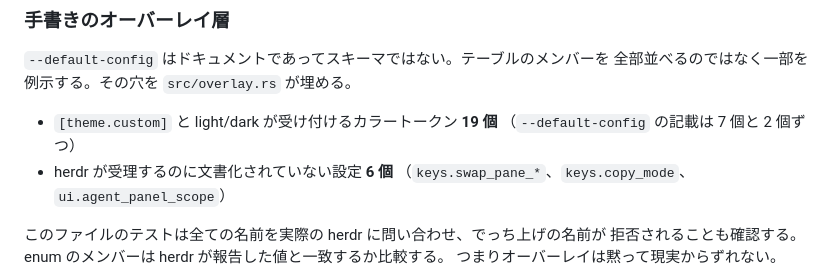
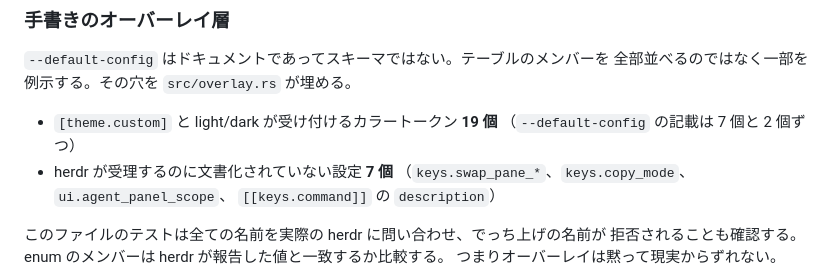
Before and after one commit to CrossApplication/herdr-config-gui, a Markdown page: AGENTS.md, the part around the change. GitHub-like rendering.

Commit message:
Count the seventh undocumented setting in AGENTS.md
AGENTS.md said the overlay adds six settings herdr accepts but never
documents. It adds seven: the `description` field of `[[keys.command]]`
went in after that sentence was written (a7349a8 follows 98316c9), and
the schema test already counts "7 undocumented". A reader taking the
sentence as the overlay's inventory would miss the seventh.

Co-Authored-By: Claude Opus 5.5 <noreply@anthropic.com>

```diff
--- a/AGENTS.md
+++ b/AGENTS.md
@@ -127,8 +127,9 @@ enum のメンバーまで報告する。`HERDR_CONFIG_PATH` を一時ファイ
 
 - `[theme.custom]` と light/dark が受け付けるカラートークン **19 個**
   （`--default-config` の記載は 7 個と 2 個ずつ）
-- herdr が受理するのに文書化されていない設定 **6 個**
-  （`keys.swap_pane_*`、`keys.copy_mode`、`ui.agent_panel_scope`）
+- herdr が受理するのに文書化されていない設定 **7 個**
+  （`keys.swap_pane_*`、`keys.copy_mode`、`ui.agent_panel_scope`、
+  `[[keys.command]]` の `description`）
 
 このファイルのテストは全ての名前を実際の herdr に問い合わせ、でっち上げの名前が
 拒否されることも確認する。enum のメンバーは herdr が報告した値と一致するか比較する。
```
